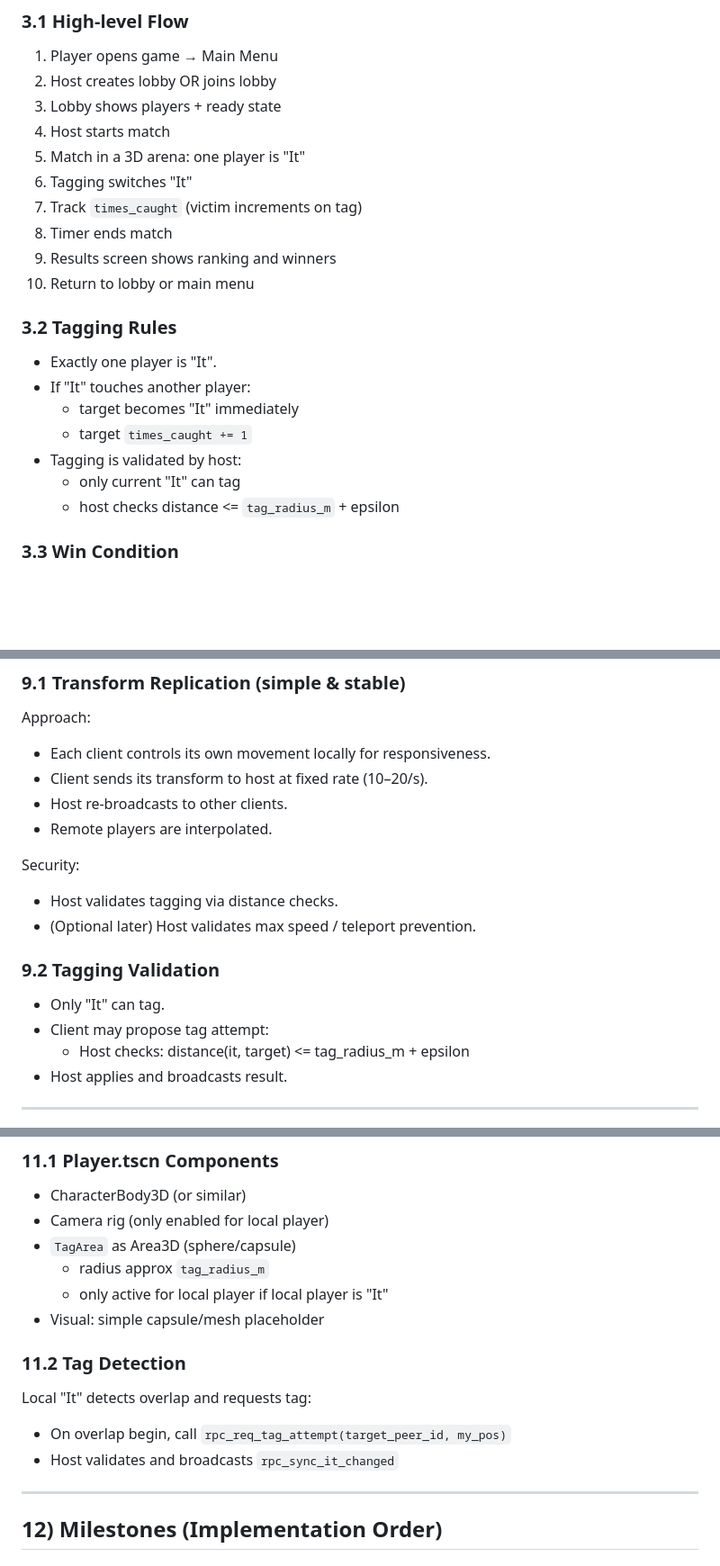
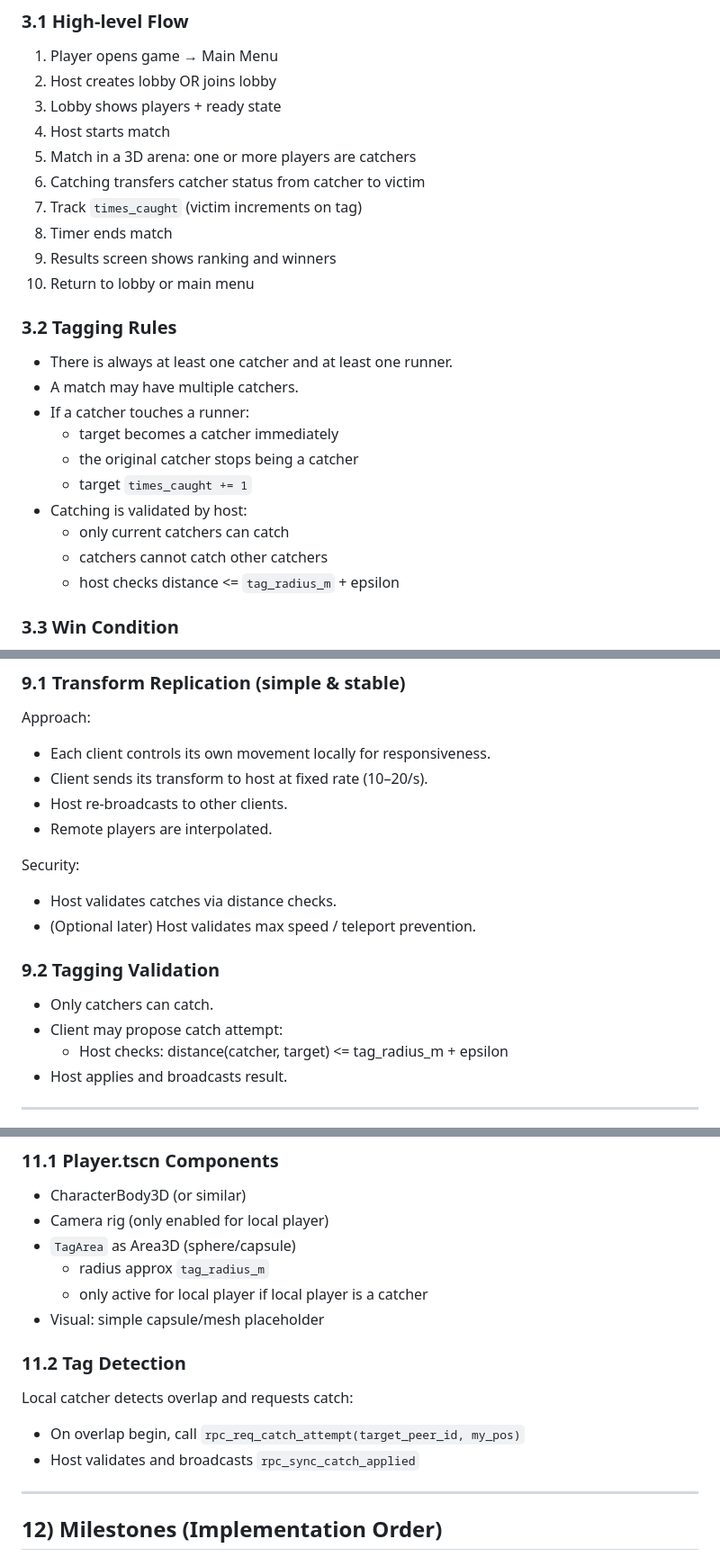
Before and after one commit to marcszy91/Huge-Buildup, a Markdown page: SPEC.md, 3 parts joined by grey strips. Shown at 90% size. GitHub-like rendering; blank space fills up the shorter version.

Commit message:
feat: Update gameplay mechanics to support multiple catchers and transfer of catcher status

```diff
--- a/SPEC.md
+++ b/SPEC.md
@@ -102,20 +104,23 @@ Acceptance for MVP-0:
 2) Host creates lobby OR joins lobby
 3) Lobby shows players + ready state
 4) Host starts match
-5) Match in a 3D arena: one player is "It"
-6) Tagging switches "It"
+5) Match in a 3D arena: one or more players are catchers
+6) Catching transfers catcher status from catcher to victim
 7) Track `times_caught` (victim increments on tag)
 8) Timer ends match
 9) Results screen shows ranking and winners
 10) Return to lobby or main menu
 
 ### 3.2 Tagging Rules
-- Exactly one player is "It".
-- If "It" touches another player:
-  - target becomes "It" immediately
+- There is always at least one catcher and at least one runner.
+- A match may have multiple catchers.
+- If a catcher touches a runner:
+  - target becomes a catcher immediately
+  - the original catcher stops being a catcher
   - target `times_caught += 1`
-- Tagging is validated by host:
-  - only current "It" can tag
+- Catching is validated by host:
+  - only current catchers can catch
+  - catchers cannot catch other catchers
   - host checks distance <= `tag_radius_m` + epsilon
 
 ### 3.3 Win Condition
@@ -275,13 +282,13 @@ Approach:
 - Remote players are interpolated.
 
 Security:
-- Host validates tagging via distance checks.
+- Host validates catches via distance checks.
 - (Optional later) Host validates max speed / teleport prevention.
 
 ### 9.2 Tagging Validation
-- Only "It" can tag.
-- Client may propose tag attempt:
-  - Host checks: distance(it, target) <= tag_radius_m + epsilon
+- Only catchers can catch.
+- Client may propose catch attempt:
+  - Host checks: distance(catcher, target) <= tag_radius_m + epsilon
 - Host applies and broadcasts result.
 
 ---
@@ -354,13 +362,13 @@ Ranking:
 - Camera rig (only enabled for local player)
 - `TagArea` as Area3D (sphere/capsule)
   - radius approx `tag_radius_m`
-  - only active for local player if local player is "It"
+  - only active for local player if local player is a catcher
 - Visual: simple capsule/mesh placeholder
 
 ### 11.2 Tag Detection
-Local "It" detects overlap and requests tag:
-- On overlap begin, call `rpc_req_tag_attempt(target_peer_id, my_pos)`
-- Host validates and broadcasts `rpc_sync_it_changed`
+Local catcher detects overlap and requests catch:
+- On overlap begin, call `rpc_req_catch_attempt(target_peer_id, my_pos)`
+- Host validates and broadcasts `rpc_sync_catch_applied`
 
 ---
 
```
Also changed, not shown: other parts of SPEC.md (+13 -8 lines).
